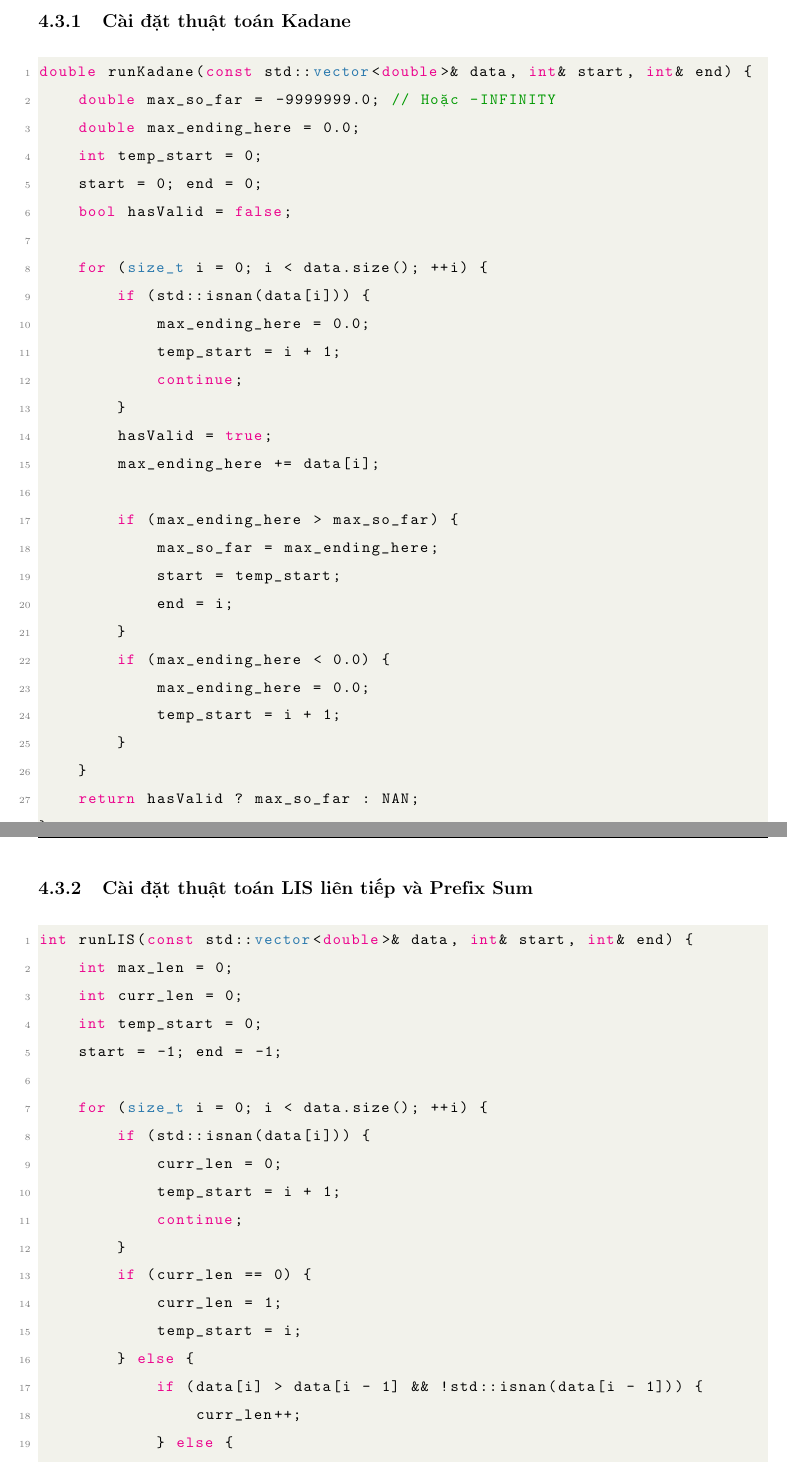
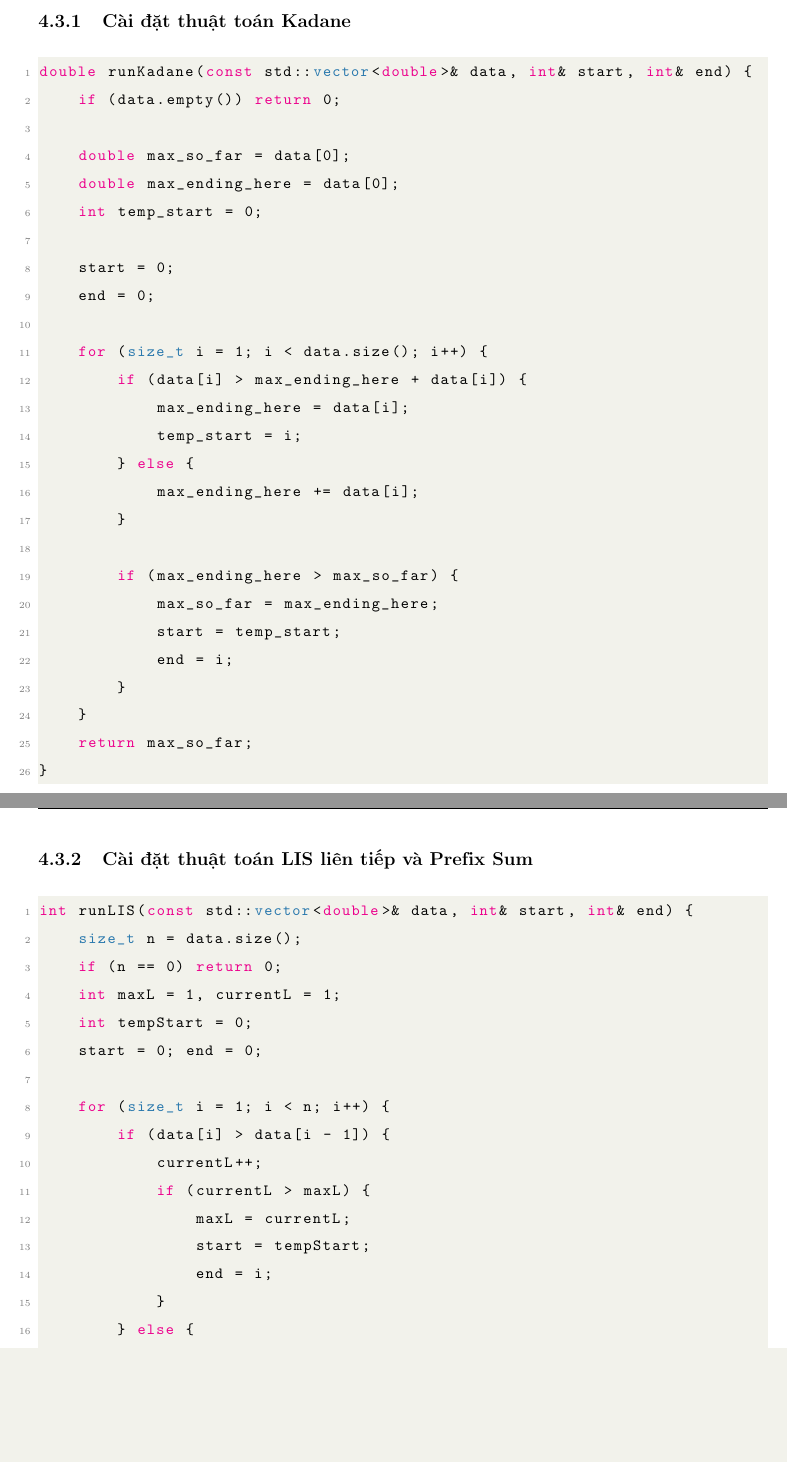
Before and after one commit to ThanhDanh1510/KTLT-BTL-HCMUS, a LaTeX document (latex/main.tex, which reads latex/implementation.tex, latex/setup.tex): two parts of pages 19 and 20 of 25, joined at a grey line, cut so that both start at the same text, the shorter picture padded with empty space. Compiled offline with pdfLaTeX.

Commit message:
refactor: delete unuse config and synchronize the code in both latex and codebase

```diff
--- a/latex/implementation.tex
+++ b/latex/implementation.tex
@@ -58,54 +58,49 @@ Dưới đây là một số đoạn mã nguồn thực tế được trích xu
 \subsubsection{Cài đặt thuật toán Kadane}
 \begin{lstlisting}[style=cppstyle, caption=Hàm runKadane trong processing.cpp]
 double runKadane(const std::vector<double>& data, int& start, int& end) {
-    double max_so_far = -9999999.0; // Hoặc -INFINITY
-    double max_ending_here = 0.0;
+    if (data.empty()) return 0;
+
+    double max_so_far = data[0];
+    double max_ending_here = data[0];
     int temp_start = 0;
-    start = 0; end = 0;
-    bool hasValid = false;
 
-    for (size_t i = 0; i < data.size(); ++i) {
-        if (std::isnan(data[i])) {
-            max_ending_here = 0.0;
-            temp_start = i + 1;
-            continue;
+    start = 0;
+    end = 0;
+
+    for (size_t i = 1; i < data.size(); i++) {
+        if (data[i] > max_ending_here + data[i]) {
+            max_ending_here = data[i];
+            temp_start = i;
+        } else {
+            max_ending_here += data[i];
         }
-        hasValid = true;
-        max_ending_here += data[i];
 
         if (max_ending_here > max_so_far) {
             max_so_far = max_ending_here;
             start = temp_start;
             end = i;
         }
-        if (max_ending_here < 0.0) {
-            max_ending_here = 0.0;
-            temp_start = i + 1;
-        }
     }
-    return hasValid ? max_so_far : NAN;
+    return max_so_far;
 }
 \end{lstlisting}
 
 \subsubsection{Cài đặt thuật toán LIS liên tiếp và Prefix Sum}
 \begin{lstlisting}[style=cppstyle, caption=Hàm runLIS trong processing.cpp]
 int runLIS(const std::vector<double>& data, int& start, int& end) {
-    int max_len = 0;
-    int curr_len = 0;
-    int temp_start = 0;
-    start = -1; end = -1;
+    size_t n = data.size();
+    if (n == 0) return 0;
+    int maxL = 1, currentL = 1;
+    int tempStart = 0;
+    start = 0; end = 0;
 
-    for (size_t i = 0; i < data.size(); ++i) {
-        if (std::isnan(data[i])) {
-            curr_len = 0;
-            temp_start = i + 1;
-            continue;
-        }
-        if (curr_len == 0) {
-            curr_len = 1;
-            temp_start = i;
+    for (size_t i = 1; i < n; i++) {
+        if (data[i] > data[i - 1]) {
+            currentL++;
+            if (currentL > maxL) {
+                maxL = currentL;
+                start = tempStart;
+                end = i;
+            }
         } else {
-            if (data[i] > data[i - 1] && !std::isnan(data[i - 1])) {
-                curr_len++;
-            } else {
-                curr_len = 1;
+            currentL = 1;
--- a/latex/setup.tex
+++ b/latex/setup.tex
@@ -37,8 +37,7 @@
 \definecolor{cpptype}{rgb}{0.16, 0.47, 0.68}     % Màu xanh cho kiểu dữ liệu
 \definecolor{cppfunc}{rgb}{0.6, 0.3, 0.1}        % Màu nâu/cam cho tên hàm
 \definecolor{cppvar}{rgb}{0.1, 0.5, 0.5}         % Màu teal cho tên biến
-\definecolor{matlabfunc}{rgb}{0.0, 0.5, 0.0}     % Màu xanh lá cho hàm matlab
-\definecolor{matlabvar}{rgb}{0.75, 0.1, 0.1}     % Màu đỏ sẫm cho biến matlab
+
 
 % Định nghĩa Style chung
 \lstdefinestyle{mystyle}{
```
Also changed, not shown: latex/implementation.tex (10 more changed lines), latex/setup.tex (14 more changed lines).
